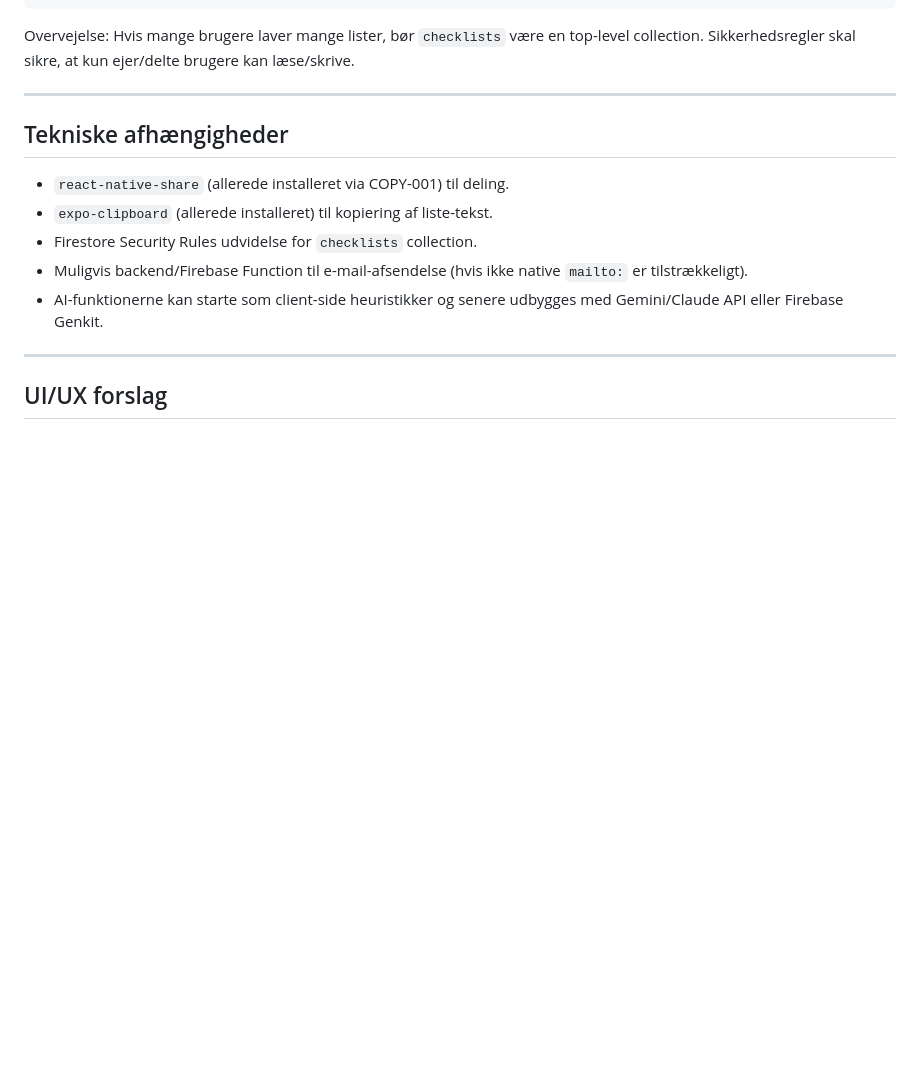
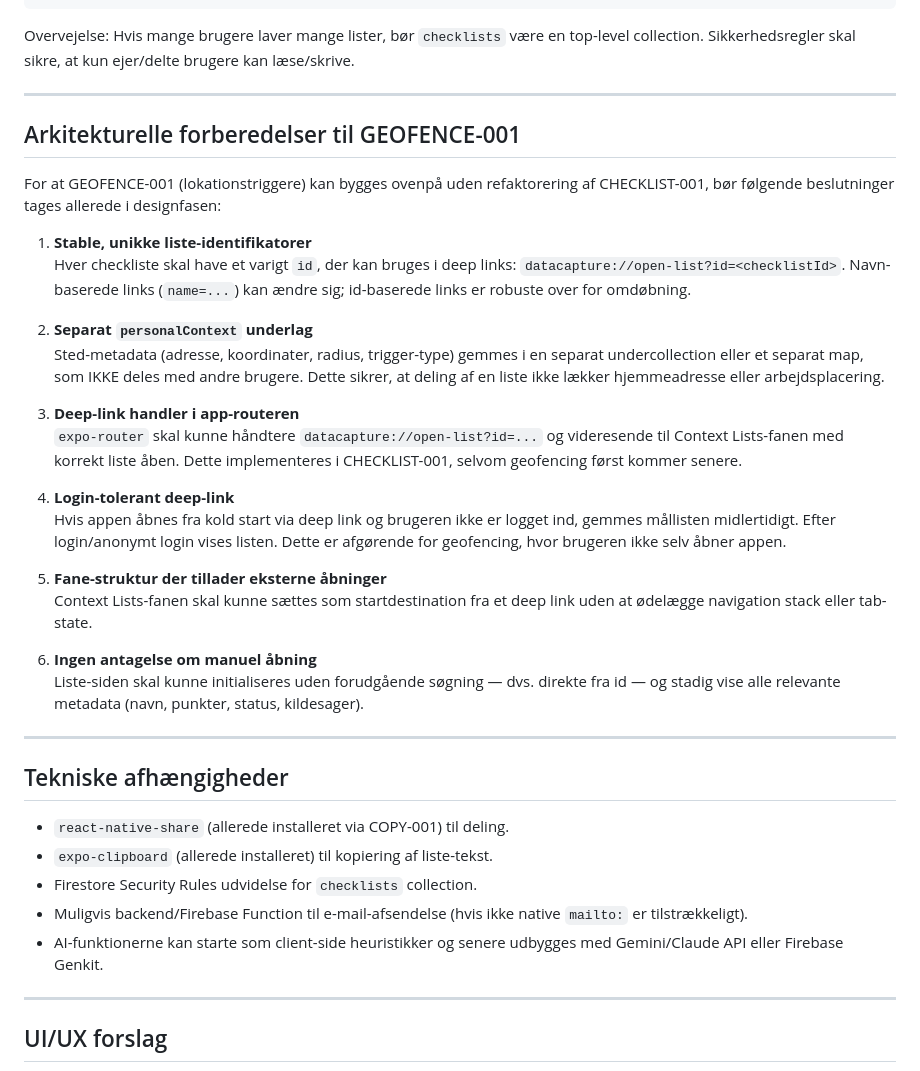
Before and after one commit to KGR9966/data-capture-app, a Markdown page: docs/backlog-cases/CHECKLIST-001-search-action-list.md, the part around the change. Rendered like a GitHub page; blank space fills up the shorter version.

Commit message:
docs: tilføj arkitekturelle forberedelser til GEOFENCE-001 i CHECKLIST-001
Sikrer at listernes data-model, deep links og personalContext understøtter fremtidig geofencing.

Co-Authored-By: Claude <noreply@anthropic.com>

```diff
--- a/docs/backlog-cases/CHECKLIST-001-search-action-list.md
+++ b/docs/backlog-cases/CHECKLIST-001-search-action-list.md
@@ -144,6 +144,30 @@ Overvejelse: Hvis mange brugere laver mange lister, bør `checklists` være en t
 
 ---
 
+## Arkitekturelle forberedelser til GEOFENCE-001
+
+For at GEOFENCE-001 (lokationstriggere) kan bygges ovenpå uden refaktorering af CHECKLIST-001, bør følgende beslutninger tages allerede i designfasen:
+
+1. **Stable, unikke liste-identifikatorer**
+   Hver checkliste skal have et varigt `id`, der kan bruges i deep links: `datacapture://open-list?id=<checklistId>`. Navn-baserede links (`name=...`) kan ændre sig; id-baserede links er robuste over for omdøbning.
+
+2. **Separat `personalContext` underlag**
+   Sted-metadata (adresse, koordinater, radius, trigger-type) gemmes i en separat undercollection eller et separat map, som IKKE deles med andre brugere. Dette sikrer, at deling af en liste ikke lækker hjemmeadresse eller arbejdsplacering.
+
+3. **Deep-link handler i app-routeren**
+   `expo-router` skal kunne håndtere `datacapture://open-list?id=...` og videresende til Context Lists-fanen med korrekt liste åben. Dette implementeres i CHECKLIST-001, selvom geofencing først kommer senere.
+
+4. **Login-tolerant deep-link**
+   Hvis appen åbnes fra kold start via deep link og brugeren ikke er logget ind, gemmes mållisten midlertidigt. Efter login/anonymt login vises listen. Dette er afgørende for geofencing, hvor brugeren ikke selv åbner appen.
+
+5. **Fane-struktur der tillader eksterne åbninger**
+   Context Lists-fanen skal kunne sættes som startdestination fra et deep link uden at ødelægge navigation stack eller tab-state.
+
+6. **Ingen antagelse om manuel åbning**
+   Liste-siden skal kunne initialiseres uden forudgående søgning — dvs. direkte fra id — og stadig vise alle relevante metadata (navn, punkter, status, kildesager).
+
+---
+
 ## Tekniske afhængigheder
 
 - `react-native-share` (allerede installeret via COPY-001) til deling.
```
